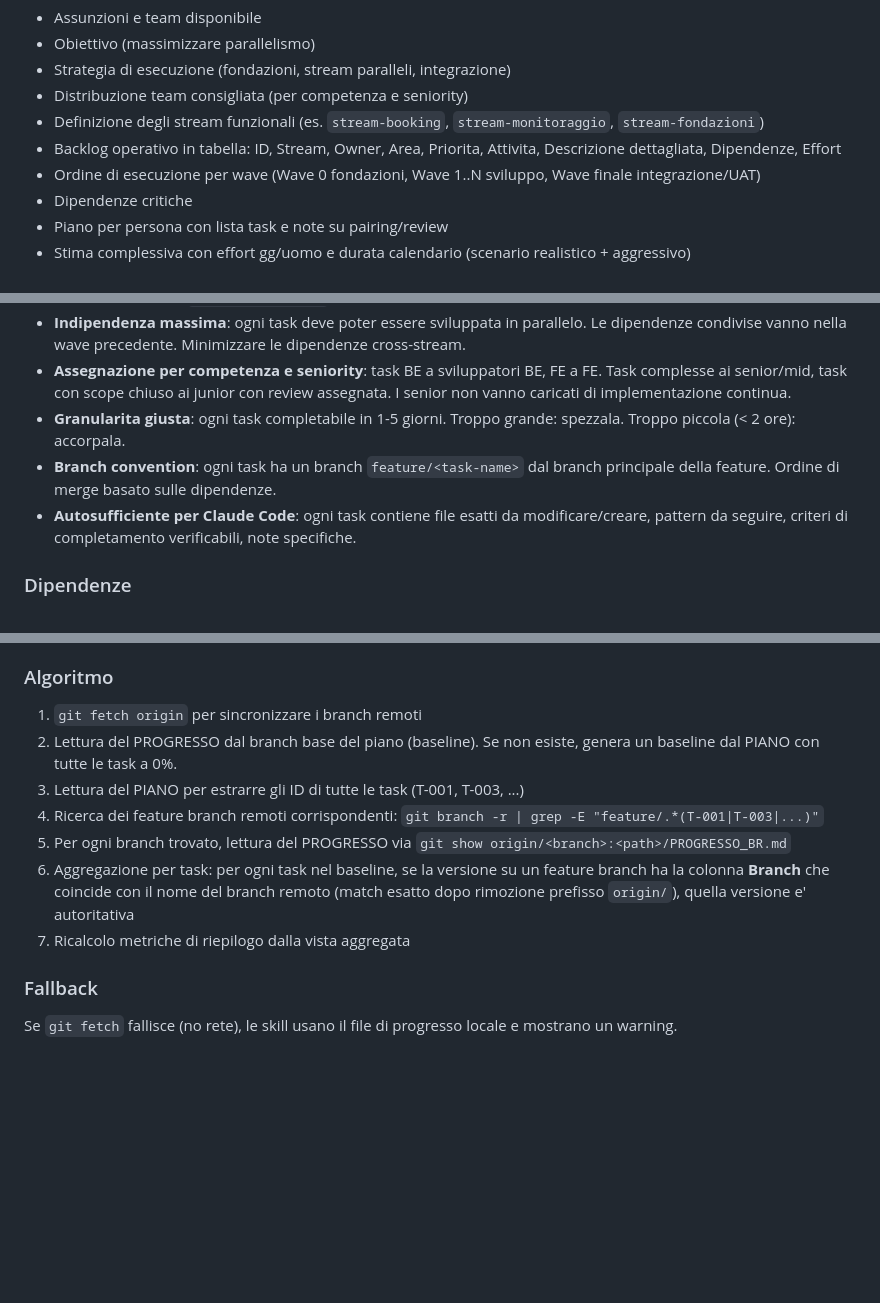
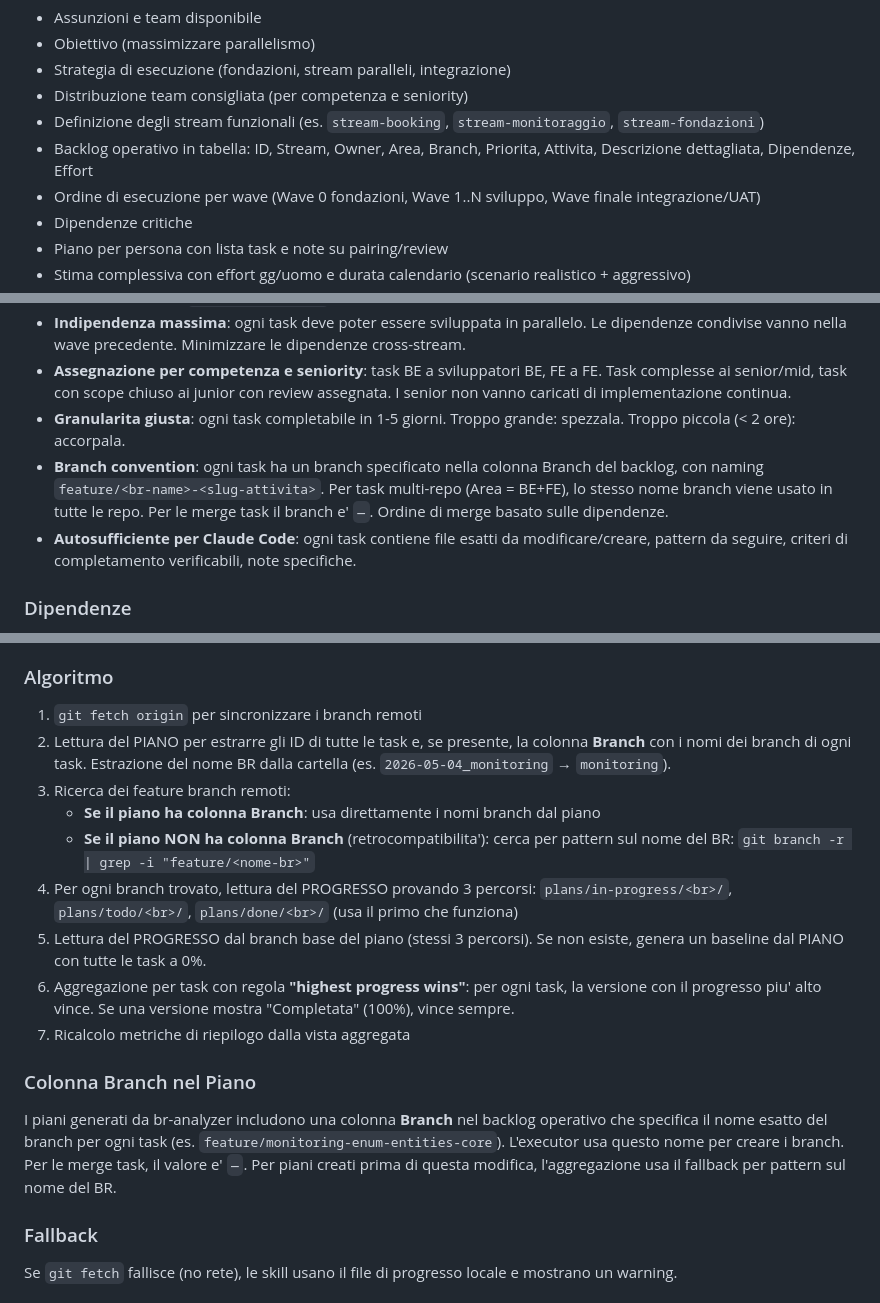
Before and after one commit to davide94melis/claude-flow, a Markdown page: BR_SKILLS_DOCUMENTATION.md, 3 parts joined by grey strips. GitHub-like rendering; blank space fills up the shorter version.

```diff
--- a/BR_SKILLS_DOCUMENTATION.md
+++ b/BR_SKILLS_DOCUMENTATION.md
@@ -281,7 +281,7 @@ Crea la struttura `plans/todo/`, `plans/in-progress/`, `plans/done/` e genera du
 - Strategia di esecuzione (fondazioni, stream paralleli, integrazione)
 - Distribuzione team consigliata (per competenza e seniority)
 - Definizione degli stream funzionali (es. `stream-booking`, `stream-monitoraggio`, `stream-fondazioni`)
-- Backlog operativo in tabella: ID, Stream, Owner, Area, Priorita, Attivita, Descrizione dettagliata, Dipendenze, Effort
+- Backlog operativo in tabella: ID, Stream, Owner, Area, Branch, Priorita, Attivita, Descrizione dettagliata, Dipendenze, Effort
 - Ordine di esecuzione per wave (Wave 0 fondazioni, Wave 1..N sviluppo, Wave finale integrazione/UAT)
 - Dipendenze critiche
 - Piano per persona con lista task e note su pairing/review
@@ -296,7 +296,7 @@ Crea la struttura `plans/todo/`, `plans/in-progress/`, `plans/done/` e genera du
 - **Indipendenza massima**: ogni task deve poter essere sviluppata in parallelo. Le dipendenze condivise vanno nella wave precedente. Minimizzare le dipendenze cross-stream.
 - **Assegnazione per competenza e seniority**: task BE a sviluppatori BE, FE a FE. Task complesse ai senior/mid, task con scope chiuso ai junior con review assegnata. I senior non vanno caricati di implementazione continua.
 - **Granularita giusta**: ogni task completabile in 1-5 giorni. Troppo grande: spezzala. Troppo piccola (< 2 ore): accorpala.
-- **Branch convention**: ogni task ha un branch `feature/<task-name>` dal branch principale della feature. Ordine di merge basato sulle dipendenze.
+- **Branch convention**: ogni task ha un branch specificato nella colonna Branch del backlog, con naming `feature/<br-name>-<slug-attivita>`. Per task multi-repo (Area = BE+FE), lo stesso nome branch viene usato in tutte le repo. Per le merge task il branch e' `—`. Ordine di merge basato sulle dipendenze.
 - **Autosufficiente per Claude Code**: ogni task contiene file esatti da modificare/creare, pattern da seguire, criteri di completamento verificabili, note specifiche.
 
 ### Dipendenze
@@ -656,12 +656,18 @@ Quando piu' sviluppatori lavorano in parallelo su feature branch diversi, ognuno
 ### Algoritmo
 
 1. `git fetch origin` per sincronizzare i branch remoti
-2. Lettura del PROGRESSO dal branch base del piano (baseline). Se non esiste, genera un baseline dal PIANO con tutte le task a 0%.
-3. Lettura del PIANO per estrarre gli ID di tutte le task (T-001, T-003, ...)
-4. Ricerca dei feature branch remoti corrispondenti: `git branch -r | grep -E "feature/.*(T-001|T-003|...)"`
-5. Per ogni branch trovato, lettura del PROGRESSO via `git show origin/<branch>:<path>/PROGRESSO_BR.md`
-6. Aggregazione per task: per ogni task nel baseline, se la versione su un feature branch ha la colonna **Branch** che coincide con il nome del branch remoto (match esatto dopo rimozione prefisso `origin/`), quella versione e' autoritativa
+2. Lettura del PIANO per estrarre gli ID di tutte le task e, se presente, la colonna **Branch** con i nomi dei branch di ogni task. Estrazione del nome BR dalla cartella (es. `2026-05-04_monitoring` → `monitoring`).
+3. Ricerca dei feature branch remoti:
+   - **Se il piano ha colonna Branch**: usa direttamente i nomi branch dal piano
+   - **Se il piano NON ha colonna Branch** (retrocompatibilita'): cerca per pattern sul nome del BR: `git branch -r | grep -i "feature/<nome-br>"`
+4. Per ogni branch trovato, lettura del PROGRESSO provando 3 percorsi: `plans/in-progress/<br>/`, `plans/todo/<br>/`, `plans/done/<br>/` (usa il primo che funziona)
+5. Lettura del PROGRESSO dal branch base del piano (stessi 3 percorsi). Se non esiste, genera un baseline dal PIANO con tutte le task a 0%.
+6. Aggregazione per task con regola **"highest progress wins"**: per ogni task, la versione con il progresso piu' alto vince. Se una versione mostra "Completata" (100%), vince sempre.
 7. Ricalcolo metriche di riepilogo dalla vista aggregata
+
+### Colonna Branch nel Piano
+
+I piani generati da br-analyzer includono una colonna **Branch** nel backlog operativo che specifica il nome esatto del branch per ogni task (es. `feature/monitoring-enum-entities-core`). L'executor usa questo nome per creare i branch. Per le merge task, il valore e' `—`. Per piani creati prima di questa modifica, l'aggregazione usa il fallback per pattern sul nome del BR.
 
 ### Fallback
 
```
Also changed, not shown: README.md (+6 -4 lines).
